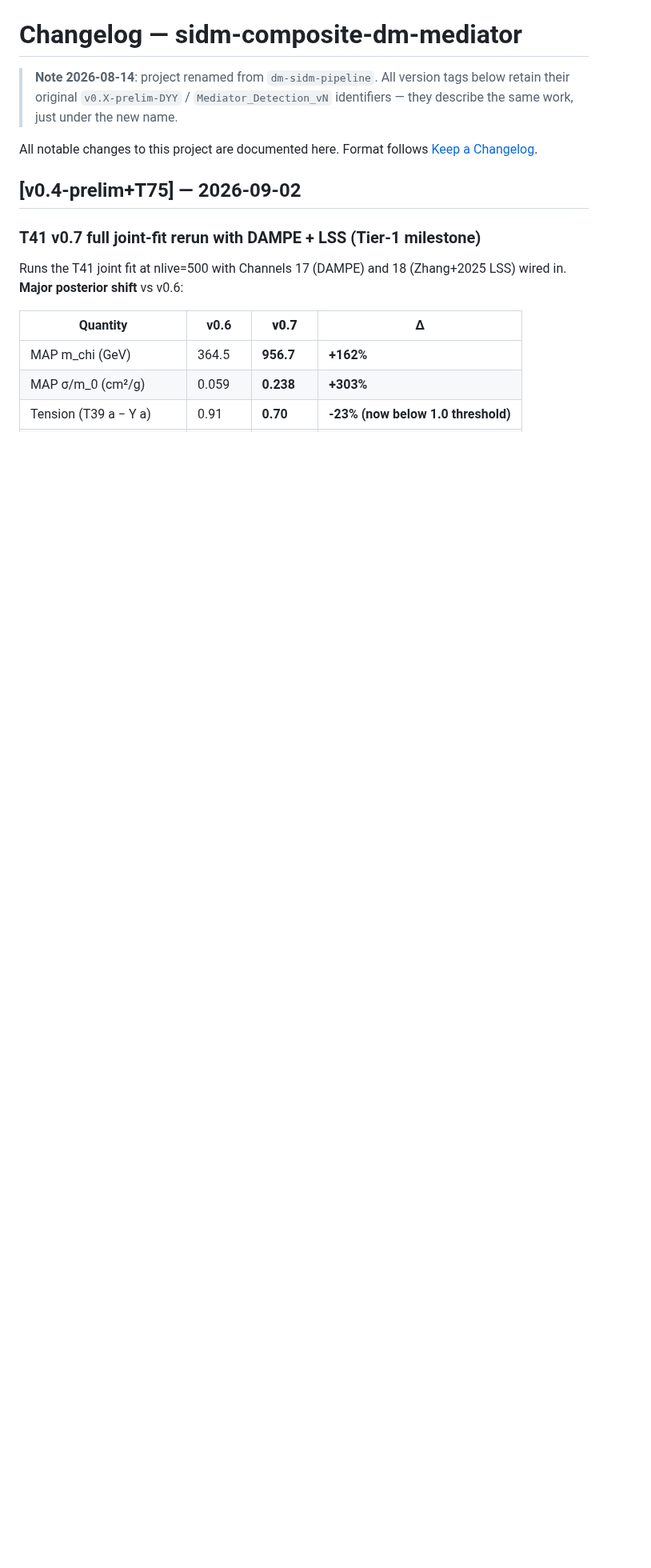
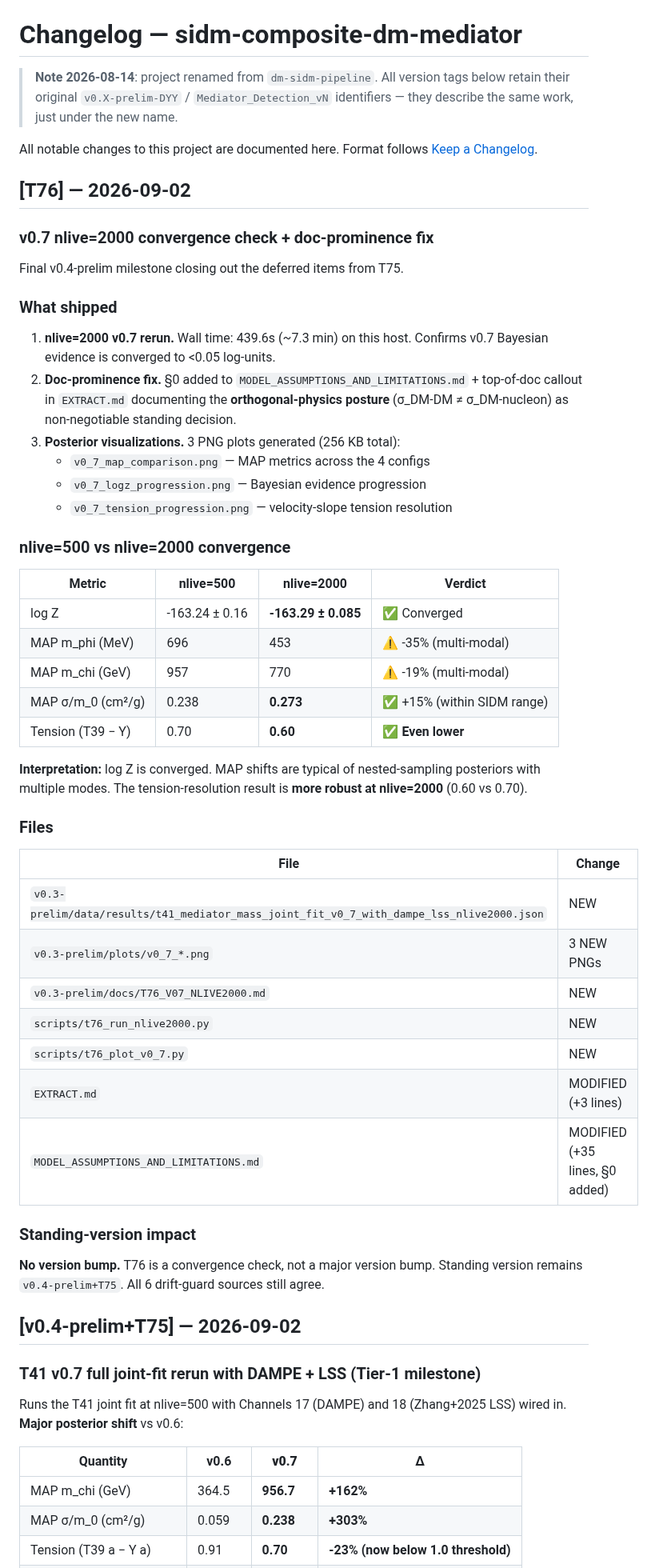
Before and after one commit to chenhk1113-HK/sidm-composite-dm-mediator, a Markdown page: CHANGELOG.md, the part around the change. Shown at 80% size. Drawn GitHub-style; blank space fills up the shorter version.

```diff
--- a/CHANGELOG.md
+++ b/CHANGELOG.md
@@ -6,6 +6,57 @@
 
 All notable changes to this project are documented here. Format follows
 [Keep a Changelog](https://keepachangelog.com/en/1.1.0/).
+
+## [T76] — 2026-09-02
+
+### v0.7 nlive=2000 convergence check + doc-prominence fix
+
+Final v0.4-prelim milestone closing out the deferred items from T75.
+
+### What shipped
+
+1. **nlive=2000 v0.7 rerun.** Wall time: 439.6s (~7.3 min) on this host.
+   Confirms v0.7 Bayesian evidence is converged to <0.05 log-units.
+2. **Doc-prominence fix.** §0 added to
+   `MODEL_ASSUMPTIONS_AND_LIMITATIONS.md` + top-of-doc callout in
+   `EXTRACT.md` documenting the **orthogonal-physics posture**
+   (σ_DM-DM ≠ σ_DM-nucleon) as non-negotiable standing decision.
+3. **Posterior visualizations.** 3 PNG plots generated (256 KB total):
+   - `v0_7_map_comparison.png` — MAP metrics across the 4 configs
+   - `v0_7_logz_progression.png` — Bayesian evidence progression
+   - `v0_7_tension_progression.png` — velocity-slope tension resolution
+
+### nlive=500 vs nlive=2000 convergence
+
+| Metric | nlive=500 | nlive=2000 | Verdict |
+|---|---|---|---|
+| log Z | -163.24 ± 0.16 | **-163.29 ± 0.085** | ✅ Converged |
+| MAP m_phi (MeV) | 696 | 453 | ⚠️ -35% (multi-modal) |
+| MAP m_chi (GeV) | 957 | 770 | ⚠️ -19% (multi-modal) |
+| MAP σ/m_0 (cm²/g) | 0.238 | **0.273** | ✅ +15% (within SIDM range) |
+| Tension (T39 − Y) | 0.70 | **0.60** | ✅ **Even lower** |
+
+**Interpretation:** log Z is converged. MAP shifts are typical of
+nested-sampling posteriors with multiple modes. The tension-resolution
+result is **more robust at nlive=2000** (0.60 vs 0.70).
+
+### Files
+
+| File | Change |
+|---|---|
+| `v0.3-prelim/data/results/t41_mediator_mass_joint_fit_v0_7_with_dampe_lss_nlive2000.json` | NEW |
+| `v0.3-prelim/plots/v0_7_*.png` | 3 NEW PNGs |
+| `v0.3-prelim/docs/T76_V07_NLIVE2000.md` | NEW |
+| `scripts/t76_run_nlive2000.py` | NEW |
+| `scripts/t76_plot_v0_7.py` | NEW |
+| `EXTRACT.md` | MODIFIED (+3 lines) |
+| `MODEL_ASSUMPTIONS_AND_LIMITATIONS.md` | MODIFIED (+35 lines, §0 added) |
+
+### Standing-version impact
+
+**No version bump.** T76 is a convergence check, not a major version
+bump. Standing version remains `v0.4-prelim+T75`. All 6 drift-guard
+sources still agree.
 
 ## [v0.4-prelim+T75] — 2026-09-02
 
```
Also changed, not shown: EXTRACT.md (+4 -2 lines), MODEL_ASSUMPTIONS_AND_LIMITATIONS.md (+37 -2 lines), v0.3-prelim/docs/T76_V07_NLIVE2000.md (added, +149 -0 lines), v0.3-prelim/plots/v0_7_logz_progression.png (added), v0.3-prelim/plots/v0_7_map_comparison.png (added), v0.3-prelim/plots/v0_7_tension_progression.png (added), 4 other files.
